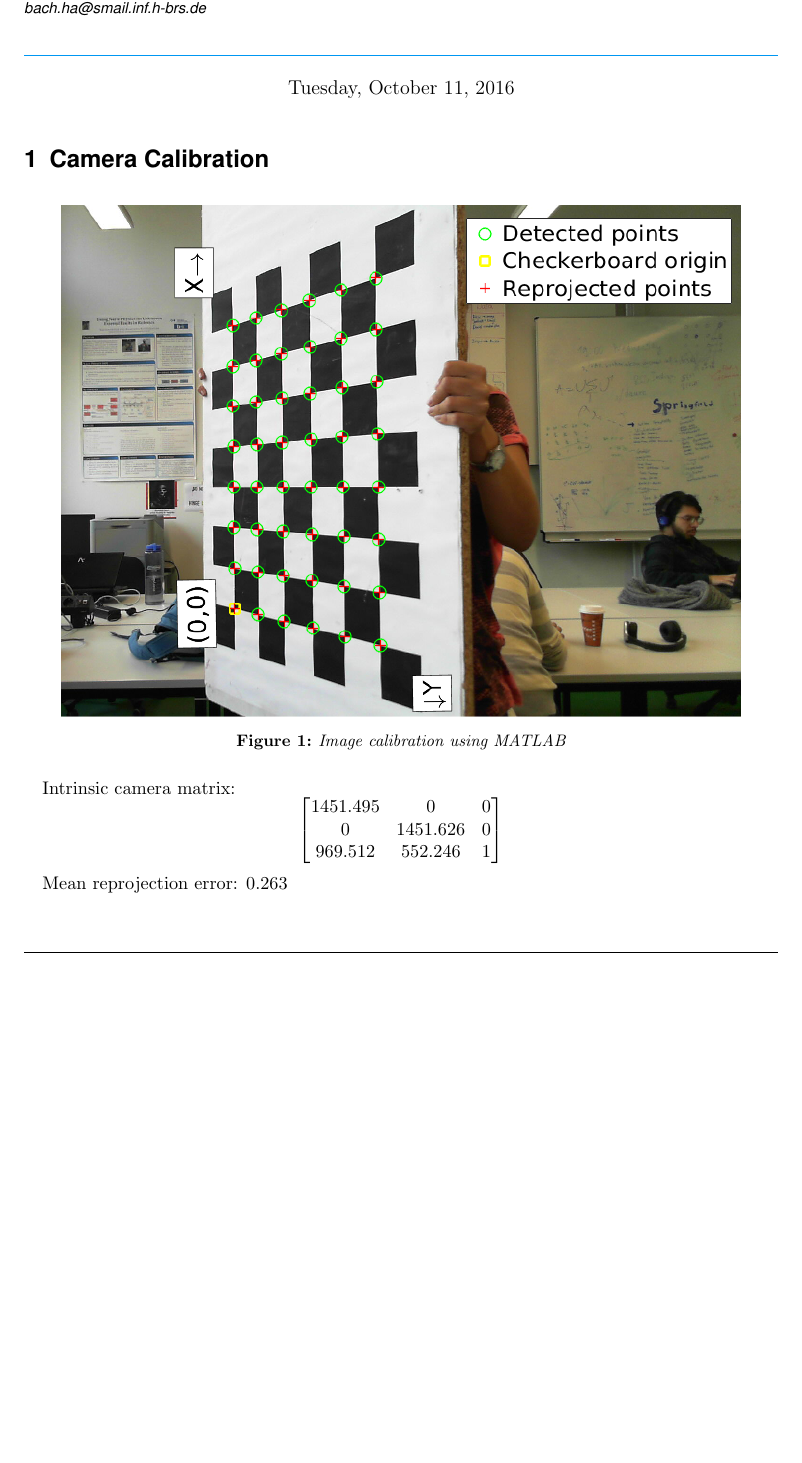
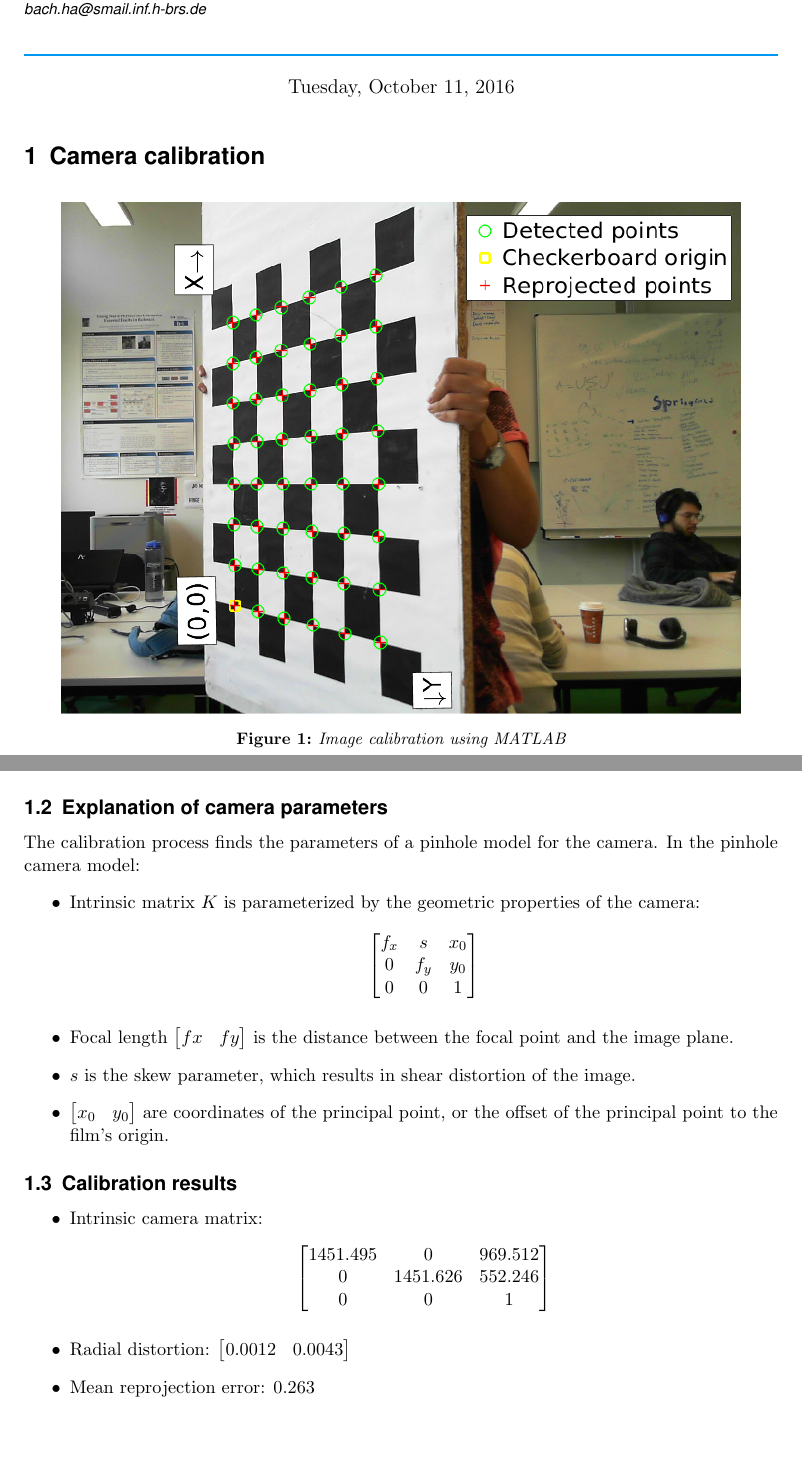
Before and after one commit to minhnh/16w_see, a LaTeX document (SEE_BachHa_MinhNguyen_111016.tex): part of page 1 of 10 before the commit and two parts of pages 1 and 2 of 10 after it, the two joined at a grey line, cut so that both start at the same text, the shorter picture padded with empty space. Compiled offline with pdfLaTeX.

Commit message:
add parameter description of pinhole model

```diff
--- a/SEE_BachHa_MinhNguyen_111016.tex
+++ b/SEE_BachHa_MinhNguyen_111016.tex
@@ -142,11 +141,3 @@
         \label{fig:img1}
     \end{figure}
 
-    Intrinsic camera matrix:
-    \[ \left[ \begin{matrix}
-        1451.495    & 0        & 0    \\
-        0           & 1451.626 & 0    \\
-        969.512     & 552.246  & 1
-    \end{matrix} \right] \]
-
-    Mean reprojection error: $0.263$  \\
@@ -163,11 +152,39 @@
 
     Note:
     \begin{itemize}
-    	\item Calibration chess board has size 9x7 squares.
+        \item Calibration chess board has size 9x7 squares.
         \item Side length of each square is 72 mm.
         \item Bad lighting condition can lead to long calibration calculation and inaccurate result.
         \item Calibration board should take most of the space in a picture.
         \item The facing angle of the board to the camera should not be too extreme, otherwise the calibration toolbox will not be able to recognize the board.
+    \end{itemize}
+
+    \subsection{Explanation of camera parameters}
+    The calibration process finds the parameters of a pinhole model for the camera. In the pinhole camera model:
+    \begin{itemize}
+        \item Intrinsic matrix $K$ is parameterized by the geometric properties of the camera:
+        \[ \left[ \begin{matrix}
+        f_x    & s      & x_0    \\
+        0      & f_y    & y_0    \\
+        0      & 0      & 1
+        \end{matrix} \right] \]
+        \item Focal length $\left[ \begin{matrix} fx & fy \end{matrix} \right]$ is the distance between the focal point and the image plane.
+        \item $s$ is the skew parameter, which results in shear distortion of the image.
+        \item $\left[ \begin{matrix} x_0 & y_0 \end{matrix} \right]$ are coordinates of the principal point, or the offset of the principal point to the film's origin.
+    \end{itemize}
+
+    \subsection{Calibration results}
+    \begin{itemize}
+        \item Intrinsic camera matrix:
+        \[ \left[ \begin{matrix}
+        1451.495    & 0           & 969.512    \\
+        0           & 1451.626    & 552.246    \\
+        0           & 0           & 1
+        \end{matrix} \right] \]
+
+        \item Radial distortion: $\left[ \begin{matrix} 0.0012 & 0.0043 \end{matrix} \right]$
+
+        \item Mean reprojection error: $0.263$
     \end{itemize}
 
     \newpage
```
Also changed, not shown: SEE_BachHa_MinhNguyen_111016.tex (9 more changed lines).
